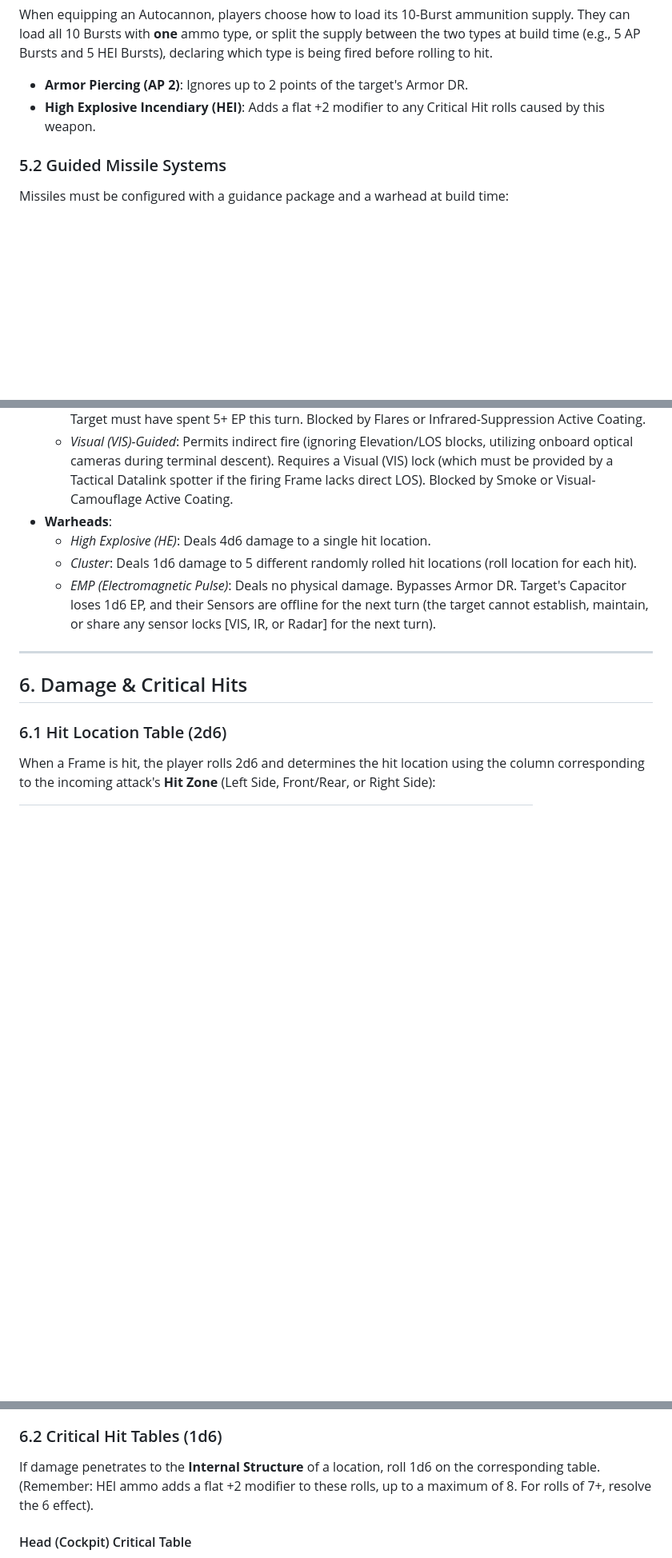
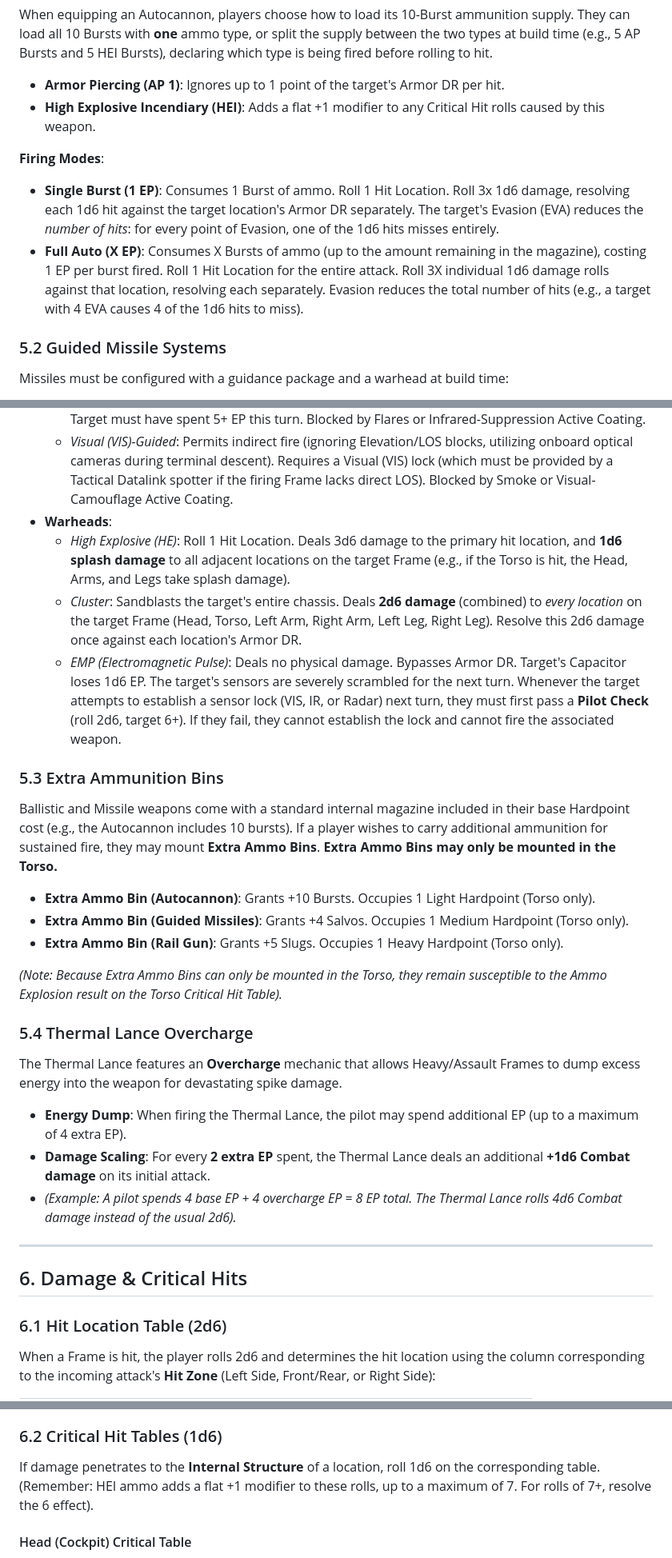
Before and after one commit to magnentius/iron-protocol, a Markdown page: rules.md, 3 parts joined by grey strips. Shown: that part at 80% size. Rendered like a GitHub page; blank space fills up the shorter version.

```diff
--- a/rules.md
+++ b/rules.md
@@ -357,6 +359,10 @@ Weapons can only be mounted in the Left Arm, Right Arm, or Torso, which dictates
 When equipping an Autocannon, players choose how to load its 10-Burst ammunition supply. They can load all 10 Bursts with **one** ammo type, or split the supply between the two types at build time (e.g., 5 AP Bursts and 5 HEI Bursts), declaring which type is being fired before rolling to hit.
-- **Armor Piercing (AP 2)**: Ignores up to 2 points of the target's Armor DR.
-- **High Explosive Incendiary (HEI)**: Adds a flat +2 modifier to any Critical Hit rolls caused by this weapon.
+- **Armor Piercing (AP 1)**: Ignores up to 1 point of the target's Armor DR per hit.
+- **High Explosive Incendiary (HEI)**: Adds a flat +1 modifier to any Critical Hit rolls caused by this weapon.
+
+**Firing Modes**:
+- **Single Burst (1 EP)**: Consumes 1 Burst of ammo. Roll 1 Hit Location. Roll 3x 1d6 damage, resolving each 1d6 hit against the target location's Armor DR separately. The target's Evasion (EVA) reduces the *number of hits*: for every point of Evasion, one of the 1d6 hits misses entirely.
+- **Full Auto (X EP)**: Consumes X Bursts of ammo (up to the amount remaining in the magazine), costing 1 EP per burst fired. Roll 1 Hit Location for the entire attack. Roll 3X individual 1d6 damage rolls against that location, resolving each separately. Evasion reduces the total number of hits (e.g., a target with 4 EVA causes 4 of the 1d6 hits to miss).
 
 ### 5.2 Guided Missile Systems
 Missiles must be configured with a guidance package and a warhead at build time:
@@ -365,9 +371,23 @@ Missiles must be configured with a guidance package and a warhead at build time:
   - *Infrared (IR)-Guided*: Permits indirect fire (ignoring Elevation/LOS blocks). Requires an Infrared (IR) lock (which must be provided by a Tactical Datalink spotter if the firing Frame lacks direct LOS). Target must have spent 5+ EP this turn. Blocked by Flares or Infrared-Suppression Active Coating.
   - *Visual (VIS)-Guided*: Permits indirect fire (ignoring Elevation/LOS blocks, utilizing onboard optical cameras during terminal descent). Requires a Visual (VIS) lock (which must be provided by a Tactical Datalink spotter if the firing Frame lacks direct LOS). Blocked by Smoke or Visual-Camouflage Active Coating.
 - **Warheads**:
-  - *High Explosive (HE)*: Deals 4d6 damage to a single hit location.
-  - *Cluster*: Deals 1d6 damage to 5 different randomly rolled hit locations (roll location for each hit).
-  - *EMP (Electromagnetic Pulse)*: Deals no physical damage. Bypasses Armor DR. Target's Capacitor loses 1d6 EP, and their Sensors are offline for the next turn (the target cannot establish, maintain, or share any sensor locks [VIS, IR, or Radar] for the next turn).
+  - *High Explosive (HE)*: Roll 1 Hit Location. Deals 3d6 damage to the primary hit location, and **1d6 splash damage** to all adjacent locations on the target Frame (e.g., if the Torso is hit, the Head, Arms, and Legs take splash damage).
+  - *Cluster*: Sandblasts the target's entire chassis. Deals **2d6 damage** (combined) to *every location* on the target Frame (Head, Torso, Left Arm, Right Arm, Left Leg, Right Leg). Resolve this 2d6 damage once against each location's Armor DR.
+  - *EMP (Electromagnetic Pulse)*: Deals no physical damage. Bypasses Armor DR. Target's Capacitor loses 1d6 EP. The target's sensors are severely scrambled for the next turn. Whenever the target attempts to establish a sensor lock (VIS, IR, or Radar) next turn, they must first pass a **Pilot Check** (roll 2d6, target 6+). If they fail, they cannot establish the lock and cannot fire the associated weapon.
+
+### 5.3 Extra Ammunition Bins
+Ballistic and Missile weapons come with a standard internal magazine included in their base Hardpoint cost (e.g., the Autocannon includes 10 bursts). If a player wishes to carry additional ammunition for sustained fire, they may mount **Extra Ammo Bins**. **Extra Ammo Bins may only be mounted in the Torso.**
+- **Extra Ammo Bin (Autocannon)**: Grants +10 Bursts. Occupies 1 Light Hardpoint (Torso only).
+- **Extra Ammo Bin (Guided Missiles)**: Grants +4 Salvos. Occupies 1 Medium Hardpoint (Torso only).
+- **Extra Ammo Bin (Rail Gun)**: Grants +5 Slugs. Occupies 1 Heavy Hardpoint (Torso only).
+
+*(Note: Because Extra Ammo Bins can only be mounted in the Torso, they remain susceptible to the Ammo Explosion result on the Torso Critical Hit Table).*
+
+### 5.4 Thermal Lance Overcharge
+The Thermal Lance features an **Overcharge** mechanic that allows Heavy/Assault Frames to dump excess energy into the weapon for devastating spike damage.
+- **Energy Dump**: When firing the Thermal Lance, the pilot may spend additional EP (up to a maximum of 4 extra EP).
+- **Damage Scaling**: For every **2 extra EP** spent, the Thermal Lance deals an additional **+1d6 Combat damage** on its initial attack.
+- *(Example: A pilot spends 4 base EP + 4 overcharge EP = 8 EP total. The Thermal Lance rolls 4d6 Combat damage instead of the usual 2d6).*
 
 ---
 
@@ -394,7 +414,7 @@ When a Frame is hit, the player rolls 2d6 and determines the hit location using
 *\*\*Head (Sensors): Contains the cockpit and Sensor Suite. Critical hits on the Head are highly dangerous and can stun or blind the Frame.*
 
 ### 6.2 Critical Hit Tables (1d6)
-If damage penetrates to the **Internal Structure** of a location, roll 1d6 on the corresponding table. (Remember: HEI ammo adds a flat +2 modifier to these rolls, up to a maximum of 8. For rolls of 7+, resolve the 6 effect).
+If damage penetrates to the **Internal Structure** of a location, roll 1d6 on the corresponding table. (Remember: HEI ammo adds a flat +1 modifier to these rolls, up to a maximum of 7. For rolls of 7+, resolve the 6 effect).
 
 #### Head (Cockpit) Critical Table
 - **1: Sensor Flicker**. Sensors are unstable. The Frame's sensor locks (VIS/IR/Radar) are capped at a maximum range of 5 hexes next turn.
```
Also changed, not shown: other parts of rules.md (+23 -19 lines), record_sheets.md (+17 -17 lines), reference_sheet.md (+1 -1 lines), images/arcs.jpg, images/zones.jpg.
